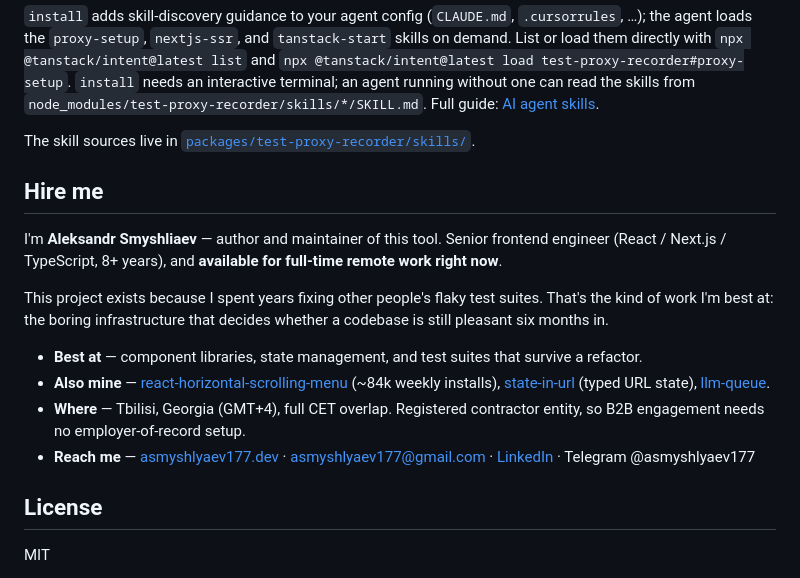
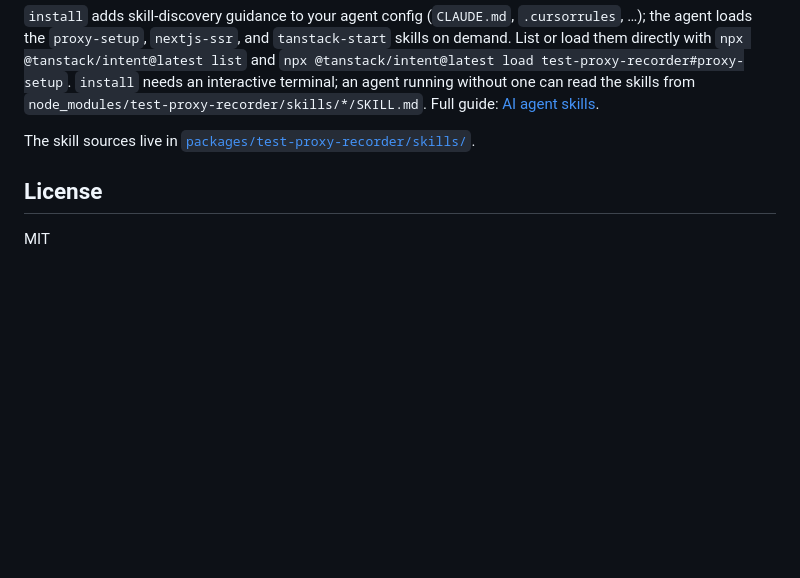
Before and after one commit to asmyshlyaev177/test-proxy-recorder, a Markdown page: README.md, the part around the change. Drawn GitHub-style; blank space fills up the shorter version.

Commit message:
Remove personal hire section from README
Removed personal hire information from README.

```diff
--- a/README.md
+++ b/README.md
@@ -134,17 +134,6 @@ npx @tanstack/intent@latest install
 
 The skill sources live in [`packages/test-proxy-recorder/skills/`](packages/test-proxy-recorder/skills/).
 
-## Hire me
-
-I'm **Aleksandr Smyshliaev** — author and maintainer of this tool. Senior frontend engineer (React / Next.js / TypeScript, 8+ years), and **available for full-time remote work right now**.
-
-This project exists because I spent years fixing other people's flaky test suites. That's the kind of work I'm best at: the boring infrastructure that decides whether a codebase is still pleasant six months in.
-
-- **Best at** — component libraries, state management, and test suites that survive a refactor.
-- **Also mine** — [react-horizontal-scrolling-menu](https://github.com/asmyshlyaev177/react-horizontal-scrolling-menu) (~84k weekly installs), [state-in-url](https://github.com/asmyshlyaev177/state-in-url) (typed URL state), [llm-queue](https://github.com/asmyshlyaev177/llm-queue).
-- **Where** — Tbilisi, Georgia (GMT+4), full CET overlap. Registered contractor entity, so B2B engagement needs no employer-of-record setup.
-- **Reach me** — [asmyshlyaev177.dev](https://asmyshlyaev177.dev) · [asmyshlyaev177@gmail.com](mailto:asmyshlyaev177@gmail.com) · [LinkedIn](https://linkedin.com/in/asmyshlyaev177) · Telegram @asmyshlyaev177
-
 ## License
 
 MIT
```
